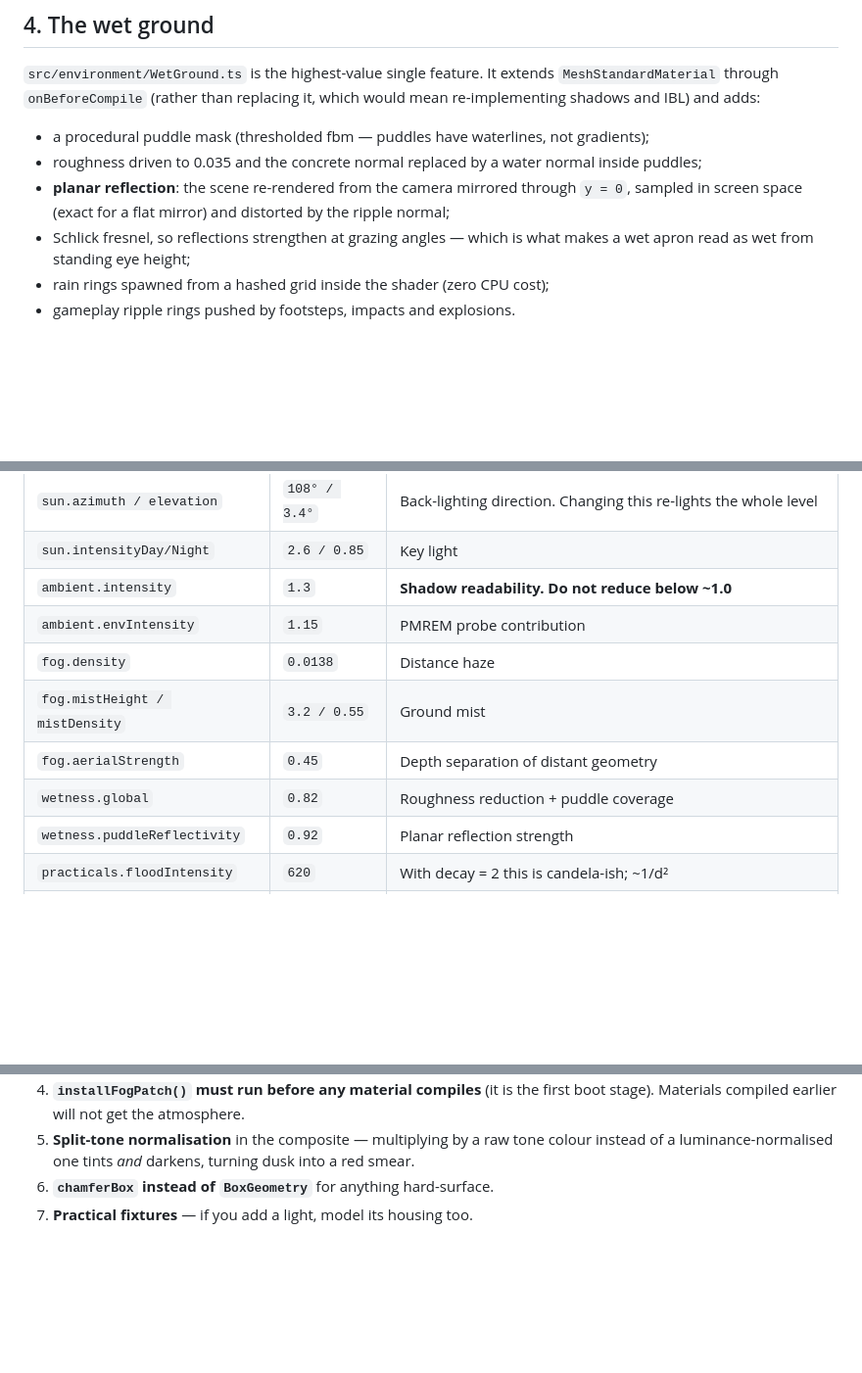
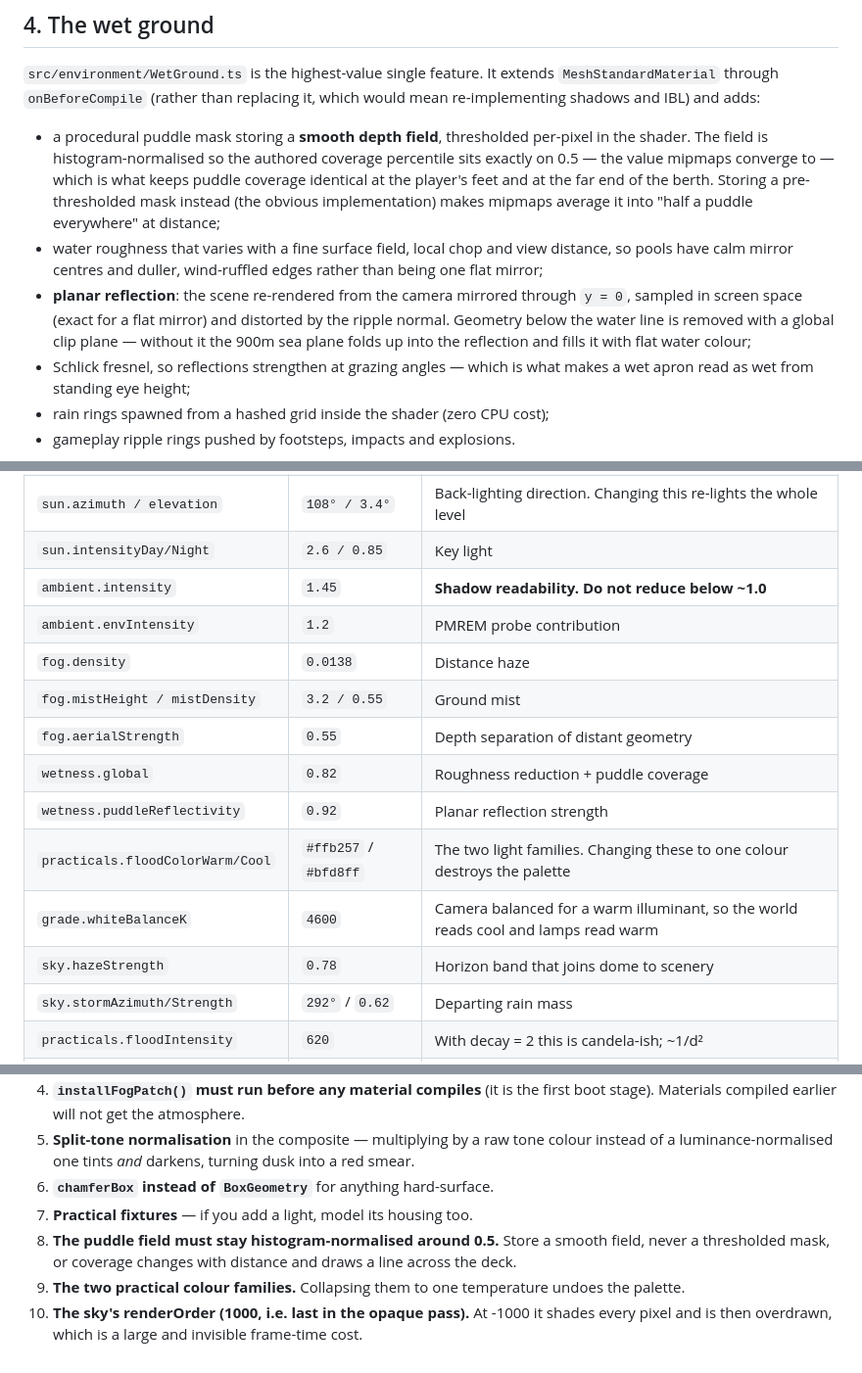
Before and after one commit to roiponn/tidebreaker-threejs-fps, a Markdown page: docs/VISUAL_DESIGN.md, 3 parts joined by grey strips. Shown at 98% size. Rendered like a GitHub page; blank space fills up the shorter version.

Commit message:
docs: re-evaluate after the P1/P2/P3 visual pass
- QUALITY_REPORT: P1, P2, P3 and P5 rewritten as fixed, each recording the root
  cause (a mip-averaged pre-thresholded mask; a cloud deck cut off below the
  player's eyeline; single-temperature practicals) and what still is not right
- added a same-camera before/after table; overall self-score moved 6.4 -> 7.2,
  with the caveat that this is my own non-blind comparison at 800x967 in the
  development browser, not a blind test against reference material
- recorded that the frame-time cost of this pass is unmeasurable on this host:
  the identical build reported 1 fps and 29 fps minutes apart
- VISUAL_DESIGN: two light families, the white-balance control, the puddle
  field normalisation contract, and three more entries on the do-not-break list
- KNOWN_ISSUES synced

```diff
--- a/docs/VISUAL_DESIGN.md
+++ b/docs/VISUAL_DESIGN.md
@@ -134,10 +136,17 @@ single function is responsible for most of the perceived material quality.
 `MeshStandardMaterial` through `onBeforeCompile` (rather than replacing it, which would mean
 re-implementing shadows and IBL) and adds:
 
-- a procedural puddle mask (thresholded fbm — puddles have waterlines, not gradients);
-- roughness driven to 0.035 and the concrete normal replaced by a water normal inside puddles;
+- a procedural puddle mask storing a **smooth depth field**, thresholded per-pixel in the shader.
+  The field is histogram-normalised so the authored coverage percentile sits exactly on 0.5 —
+  the value mipmaps converge to — which is what keeps puddle coverage identical at the player's
+  feet and at the far end of the berth. Storing a pre-thresholded mask instead (the obvious
+  implementation) makes mipmaps average it into "half a puddle everywhere" at distance;
+- water roughness that varies with a fine surface field, local chop and view distance, so pools
+  have calm mirror centres and duller, wind-ruffled edges rather than being one flat mirror;
 - **planar reflection**: the scene re-rendered from the camera mirrored through `y = 0`, sampled
-  in screen space (exact for a flat mirror) and distorted by the ripple normal;
+  in screen space (exact for a flat mirror) and distorted by the ripple normal. Geometry below the
+  water line is removed with a global clip plane — without it the 900m sea plane folds up into the
+  reflection and fills it with flat water colour;
 - Schlick fresnel, so reflections strengthen at grazing angles — which is what makes a wet apron
   read as wet from standing eye height;
 - rain rings spawned from a hashed grid inside the shader (zero CPU cost);
@@ -213,13 +222,17 @@ All in [`src/config/visual.ts`](../src/config/visual.ts). The ones that change t
 | `exposure.base` | `1.62` | Primary brightness control |
 | `sun.azimuth / elevation` | `108° / 3.4°` | Back-lighting direction. Changing this re-lights the whole level |
 | `sun.intensityDay/Night` | `2.6 / 0.85` | Key light |
-| `ambient.intensity` | `1.3` | **Shadow readability. Do not reduce below ~1.0** |
-| `ambient.envIntensity` | `1.15` | PMREM probe contribution |
+| `ambient.intensity` | `1.45` | **Shadow readability. Do not reduce below ~1.0** |
+| `ambient.envIntensity` | `1.2` | PMREM probe contribution |
 | `fog.density` | `0.0138` | Distance haze |
 | `fog.mistHeight / mistDensity` | `3.2 / 0.55` | Ground mist |
-| `fog.aerialStrength` | `0.45` | Depth separation of distant geometry |
+| `fog.aerialStrength` | `0.55` | Depth separation of distant geometry |
 | `wetness.global` | `0.82` | Roughness reduction + puddle coverage |
 | `wetness.puddleReflectivity` | `0.92` | Planar reflection strength |
+| `practicals.floodColorWarm/Cool` | `#ffb257` / `#bfd8ff` | The two light families. Changing these to one colour destroys the palette |
+| `grade.whiteBalanceK` | `4600` | Camera balanced for a warm illuminant, so the world reads cool and lamps read warm |
+| `sky.hazeStrength` | `0.78` | Horizon band that joins dome to scenery |
+| `sky.stormAzimuth/Strength` | `292°` / `0.62` | Departing rain mass |
 | `practicals.floodIntensity` | `620` | With decay = 2 this is candela-ish; ~1/d² |
 | `bloom.threshold / strength` | `0.92 / 0.42` | Only genuine emitters should bloom |
 | `grade.splitToneBalance` | `0.22` | Teal shadows / amber highlights |
@@ -238,3 +251,8 @@ All in [`src/config/visual.ts`](../src/config/visual.ts). The ones that change t
    luminance-normalised one tints *and* darkens, turning dusk into a red smear.
 6. **`chamferBox` instead of `BoxGeometry`** for anything hard-surface.
 7. **Practical fixtures** — if you add a light, model its housing too.
+8. **The puddle field must stay histogram-normalised around 0.5.** Store a smooth field, never a
+   thresholded mask, or coverage changes with distance and draws a line across the deck.
+9. **The two practical colour families.** Collapsing them to one temperature undoes the palette.
+10. **The sky's renderOrder (1000, i.e. last in the opaque pass).** At -1000 it shades every pixel
+    and is then overdrawn, which is a large and invisible frame-time cost.
```
Also changed, not shown: other parts of docs/VISUAL_DESIGN.md (+5 -3 lines).
